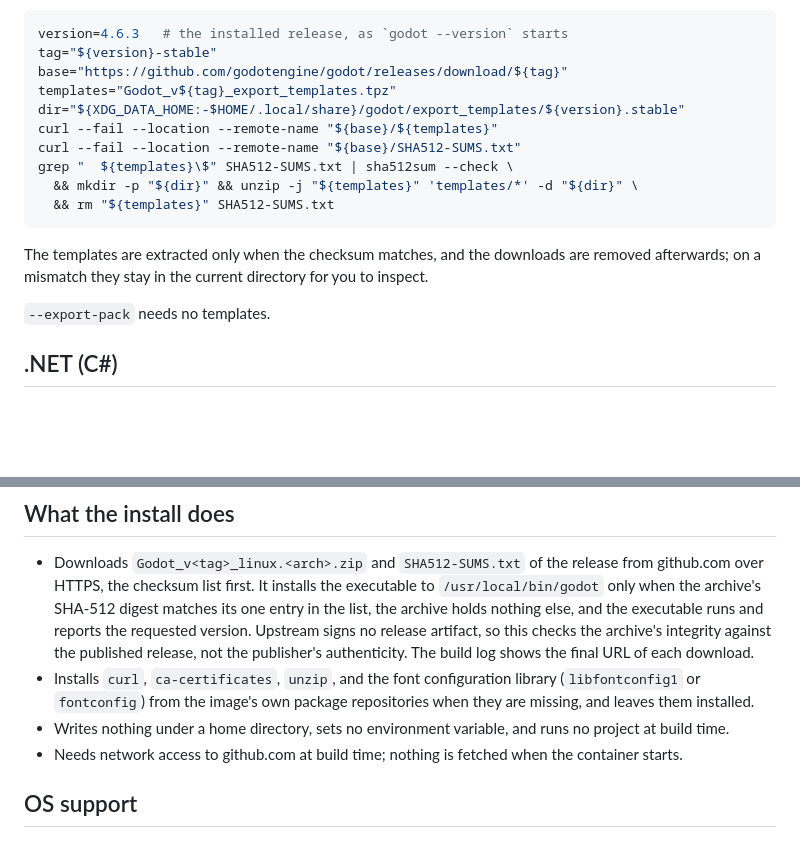
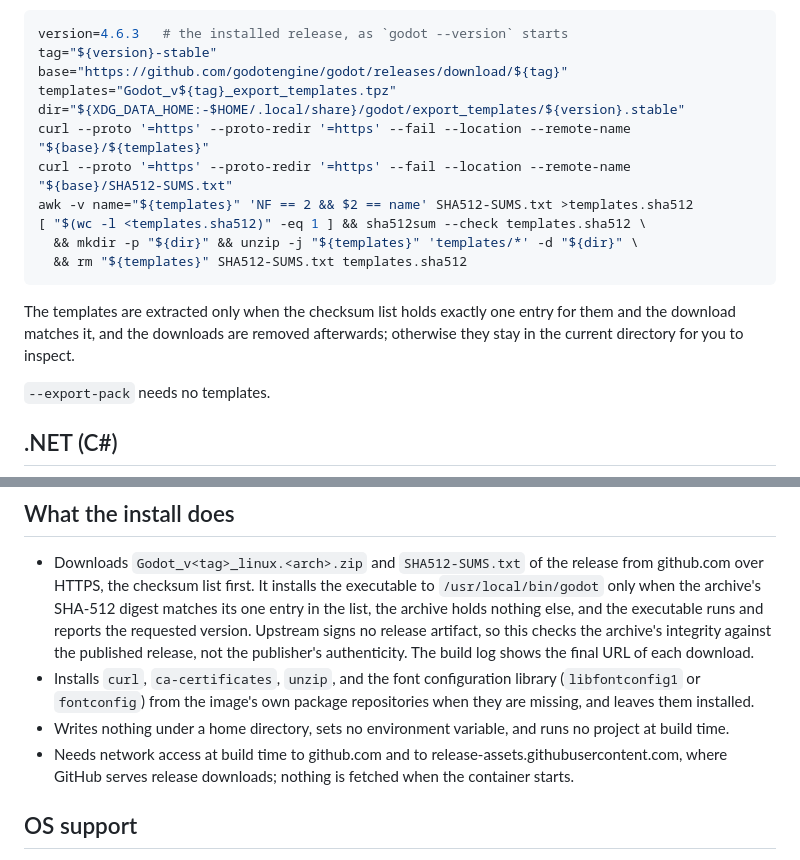
Before and after one commit to hoshiori-dev/devcontainer-features, a Markdown page: src/godot/NOTES.md, 2 parts joined by grey strips. GitHub-like rendering; blank space fills up the shorter version.

````diff
--- a/src/godot/NOTES.md
+++ b/src/godot/NOTES.md
@@ -66,15 +66,16 @@ tag="${version}-stable"
 base="https://github.com/godotengine/godot/releases/download/${tag}"
 templates="Godot_v${tag}_export_templates.tpz"
 dir="${XDG_DATA_HOME:-$HOME/.local/share}/godot/export_templates/${version}.stable"
-curl --fail --location --remote-name "${base}/${templates}"
-curl --fail --location --remote-name "${base}/SHA512-SUMS.txt"
-grep "  ${templates}\$" SHA512-SUMS.txt | sha512sum --check \
+curl --proto '=https' --proto-redir '=https' --fail --location --remote-name "${base}/${templates}"
+curl --proto '=https' --proto-redir '=https' --fail --location --remote-name "${base}/SHA512-SUMS.txt"
+awk -v name="${templates}" 'NF == 2 && $2 == name' SHA512-SUMS.txt >templates.sha512
+[ "$(wc -l <templates.sha512)" -eq 1 ] && sha512sum --check templates.sha512 \
   && mkdir -p "${dir}" && unzip -j "${templates}" 'templates/*' -d "${dir}" \
-  && rm "${templates}" SHA512-SUMS.txt
+  && rm "${templates}" SHA512-SUMS.txt templates.sha512
 ```
 
-The templates are extracted only when the checksum matches, and the downloads are removed afterwards; on a mismatch they
-stay in the current directory for you to inspect.
+The templates are extracted only when the checksum list holds exactly one entry for them and the download matches it,
+and the downloads are removed afterwards; otherwise they stay in the current directory for you to inspect.
 
 `--export-pack` needs no templates.
 
@@ -92,7 +93,8 @@ The feature installs the standard build only. The .NET build of Godot, which C#
 - Installs `curl`, `ca-certificates`, `unzip`, and the font configuration library (`libfontconfig1` or `fontconfig`)
   from the image's own package repositories when they are missing, and leaves them installed.
 - Writes nothing under a home directory, sets no environment variable, and runs no project at build time.
-- Needs network access to github.com at build time; nothing is fetched when the container starts.
+- Needs network access at build time to github.com and to release-assets.githubusercontent.com, where GitHub serves
+  release downloads; nothing is fetched when the container starts.
 
 ## OS support
 
````
Also changed, not shown: src/godot/README.md (+9 -7 lines).
